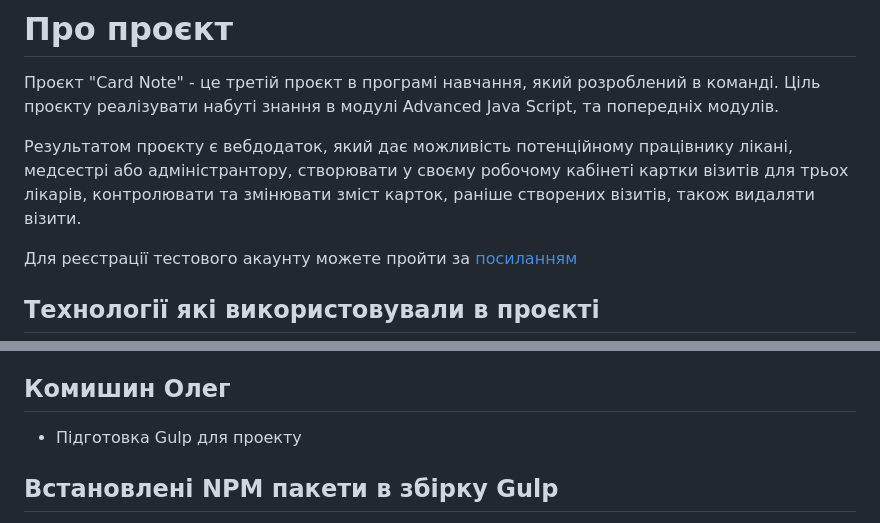
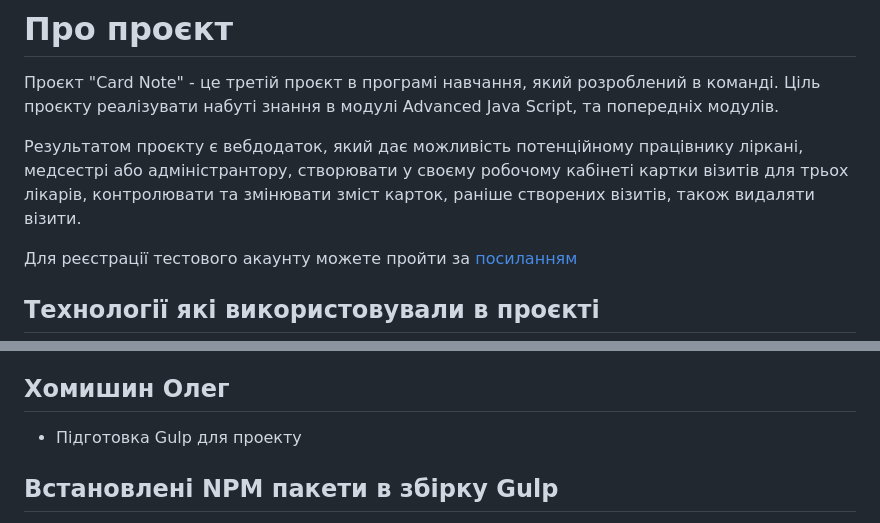
Before and after one commit to VIzgharshev/Step-project-Cards, a Markdown page: README.md, 2 parts joined by grey strips. Rendered like a GitHub page.

```diff
--- a/README.md
+++ b/README.md
@@ -1,7 +1,7 @@
 # Про проєкт
 Проєкт "Card Note" - це третій проєкт в програмі навчання, який розроблений в команді. Ціль проєкту реалізувати набуті знання в модулі Advanced Java Script, та попередніх модулів.
 
-Результатом проєкту є вебдодаток, який дає можливість потенційному працівнику лікані, медсестрі або адміністрантору, створювати у своєму робочому кабінеті картки візитів для трьох лікарів, контролювати та змінювати зміст карток, раніше створених візитів, також видаляти візити.
+Результатом проєкту є вебдодаток, який дає можливість потенційному працівнику ліркані, медсестрі або адміністрантору, створювати у своєму робочому кабінеті картки візитів для трьох лікарів, контролювати та змінювати зміст карток, раніше створених візитів, також видаляти візити.
 
 Для реєстрації тестового акаунту можете пройти за [посиланням](https://ajax.test-danit.com/api-pages/cards.html)
 
@@ -30,7 +30,7 @@
 - Редагування gulpfile.js
 - Створення адаптива для секції з картками та модальних вікон (новий візит, редагувати візит, детальна інформація про візит).
 
-## Комишин Олег
+## Хомишин Олег
 - Підготовка Gulp для проекту
 
 ## Встановлені NPM пакети в збірку Gulp
```
